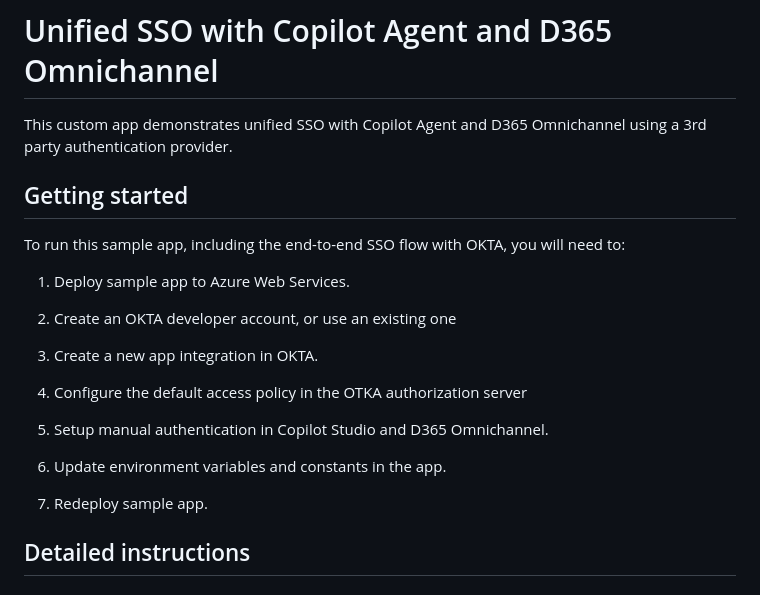
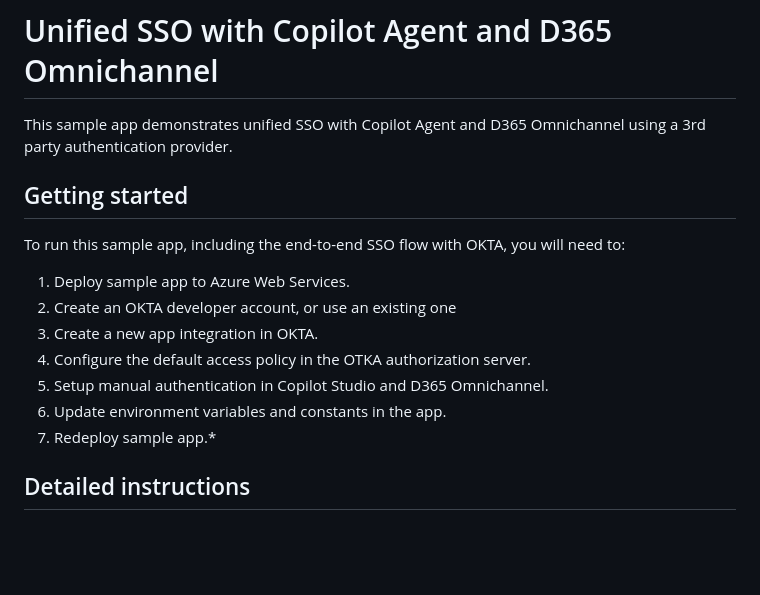
Before and after one commit to kaul-vineet/C2ToOmnichannelCopilotSSO, a Markdown page: README.md, the part around one of its changes. Rendered like a GitHub page; blank space fills up the shorter version.

```diff
--- a/README.md
+++ b/README.md
@@ -1,25 +1,19 @@
 
 # Unified SSO with Copilot Agent and D365 Omnichannel
 
-This custom app demonstrates unified SSO with Copilot Agent and D365 Omnichannel using a 3rd party authentication provider.
+This sample app demonstrates unified SSO with Copilot Agent and D365 Omnichannel using a 3rd party authentication provider.
 
 ## Getting started
 
 To run this sample app, including the end-to-end SSO flow with OKTA, you will need to:
 
 1. Deploy sample app to Azure Web Services.
-
 2. Create an OKTA developer account, or use an existing one
-
 3. Create a new app integration in OKTA.
-
-5. Configure the default access policy in the OTKA authorization server
-
+5. Configure the default access policy in the OTKA authorization server.
 6. Setup manual authentication in Copilot Studio and D365 Omnichannel.
-
 7. Update environment variables and constants in the app.
-
-8. Redeploy sample app.
+8. Redeploy sample app.*
 
 ## Detailed instructions
 
```
Also changed, not shown: other parts of README.md (+39 -7 lines).
